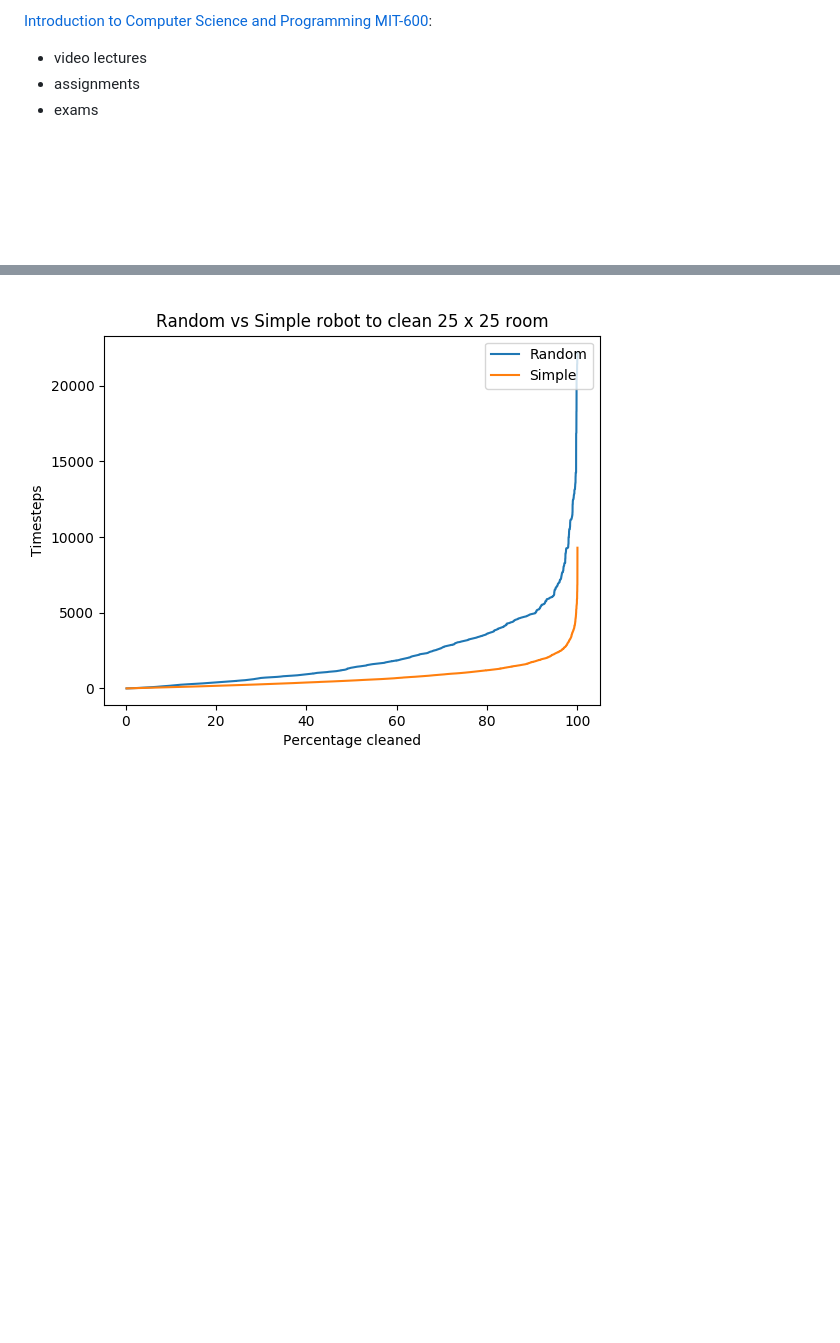
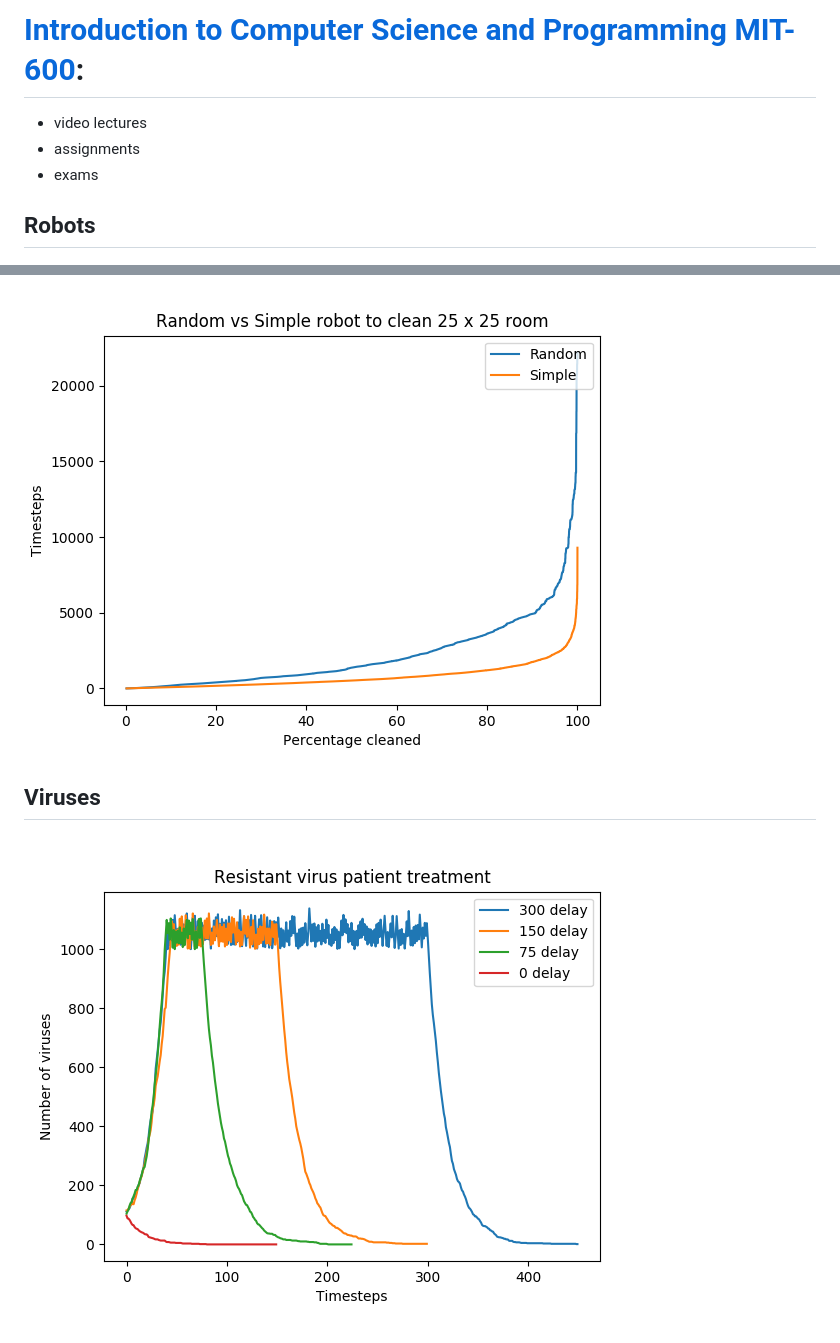
Before and after one commit to uldissturms/mit-600, a Markdown page: README.md, 2 parts joined by grey strips. Drawn GitHub-style; pictures changed too: resistant-virus-treatment.png (added); blank space fills up the shorter version.

```diff
--- a/README.md
+++ b/README.md
@@ -1,6 +1,12 @@
-[Introduction to Computer Science and Programming MIT-600](https://ocw.mit.edu/courses/electrical-engineering-and-computer-science/6-00-introduction-to-computer-science-and-programming-fall-2008/index.htm):
+# [Introduction to Computer Science and Programming MIT-600](https://ocw.mit.edu/courses/electrical-engineering-and-computer-science/6-00-introduction-to-computer-science-and-programming-fall-2008/index.htm):
 * video lectures
 * assignments
 * exams
 
+## Robots
+
 ![Random vs Simple robot cleaning times](random-vs-simple-robot.png)
+
+## Viruses
+
+![Virus treatment with different delays](resistant-virus-treatment.png)
```
Also changed, not shown: 2 other files.
